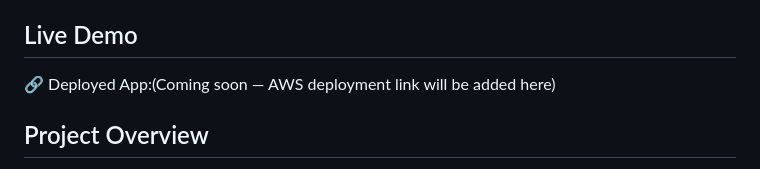
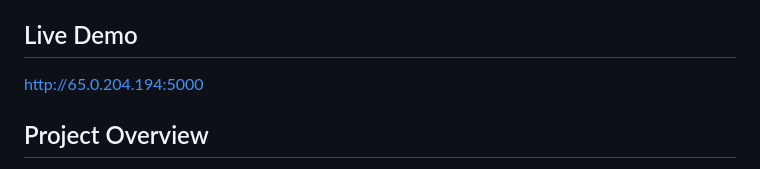
Before and after one commit to Alok-0601/AirCast, a Markdown page: README.md, the part around the change. GitHub-like rendering.

Commit message:
Update live demo link in README
Updated the deployed app link to the live demo.

```diff
--- a/README.md
+++ b/README.md
@@ -4,7 +4,7 @@ A machine learning web application that predicts the **Air Quality Index (AQI)**
 
 ## Live Demo
 
-🔗 Deployed App:(Coming soon — AWS deployment link will be added here)
+http://65.0.204.194:5000
 
 ## Project Overview
 
```
